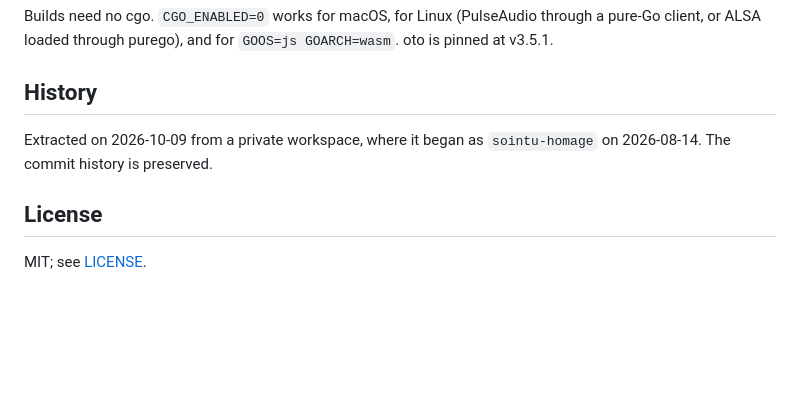
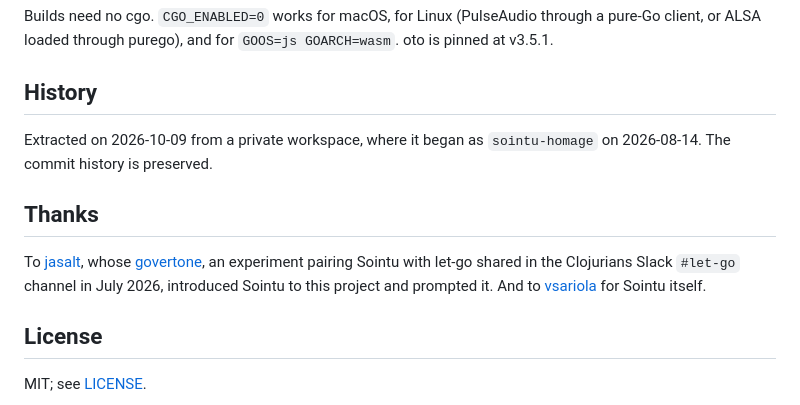
Before and after one commit to mparrett/let-go-undertone, a Markdown page: README.md, the part around the change. GitHub-like rendering; blank space fills up the shorter version.

Commit message:
README: thank jasalt for introducing Sointu, and vsariola for it
Co-Authored-By: Claude Opus 5.5 <noreply@anthropic.com>

```diff
--- a/README.md
+++ b/README.md
@@ -152,6 +152,14 @@ through a pure-Go client, or ALSA loaded through purego), and for
 Extracted on 2026-10-09 from a private workspace, where it began as
 `sointu-homage` on 2026-08-14. The commit history is preserved.
 
+## Thanks
+
+To [jasalt](https://github.com/jasalt), whose
+[govertone](https://github.com/jasalt/govertone), an experiment pairing Sointu
+with let-go shared in the Clojurians Slack `#let-go` channel in July 2026,
+introduced Sointu to this project and prompted it. And to
+[vsariola](https://github.com/vsariola) for Sointu itself.
+
 ## License
 
 MIT; see [LICENSE](LICENSE).
```
